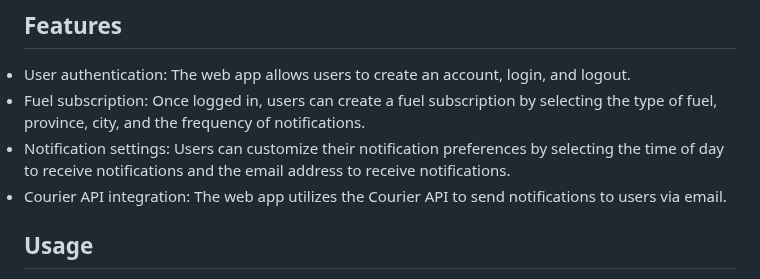
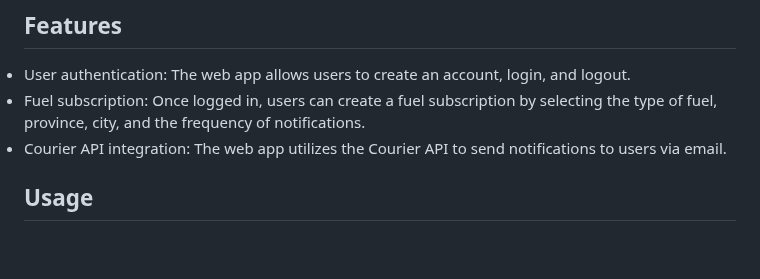
Before and after one commit to KrynaAnna/FuelPriceHunter, a Markdown page: README.md, the part around the change. Drawn GitHub-style; blank space fills up the shorter version.

```diff
--- a/README.md
+++ b/README.md
@@ -12,7 +12,6 @@ It accesses the user data from a MySQL database table, uses the ApifyClient libr
 ## Features
 <li>User authentication: The web app allows users to create an account, login, and logout.
 <li>Fuel subscription: Once logged in, users can create a fuel subscription by selecting the type of fuel, province, city, and the frequency of notifications.
-<li>Notification settings: Users can customize their notification preferences by selecting the time of day to receive notifications and the email address to receive notifications.
 <li>Courier API integration: The web app utilizes the Courier API to send notifications to users via email.
 
 ## Usage
```
